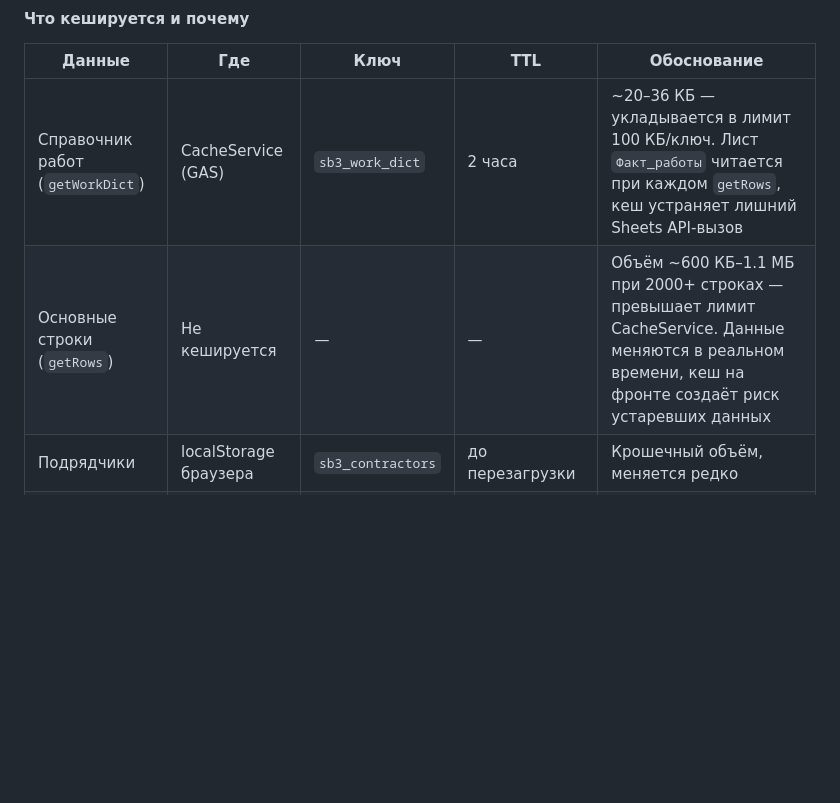
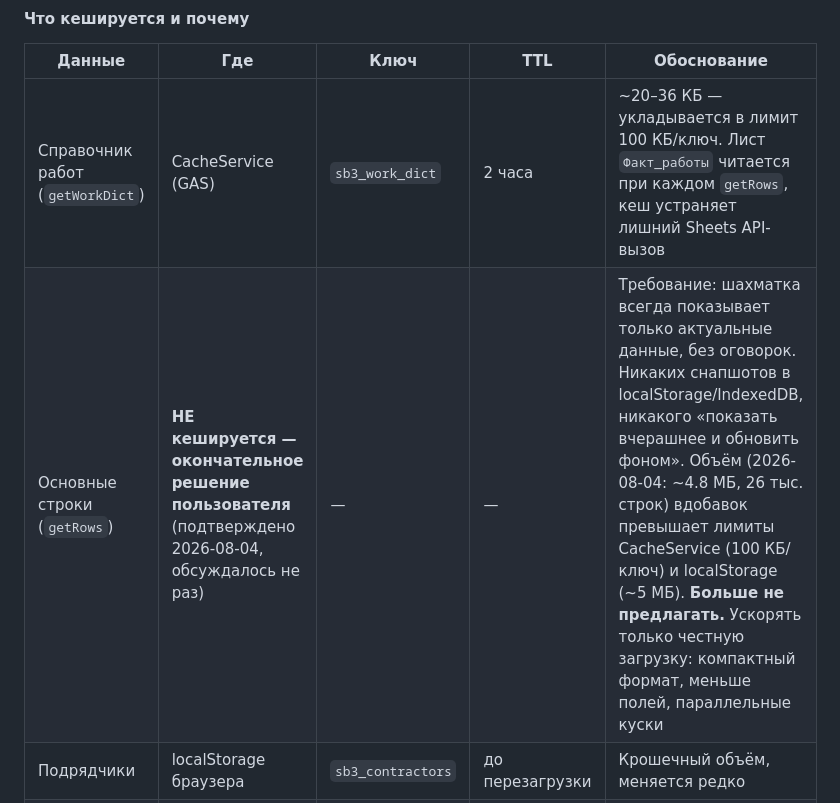
Before and after one commit to Nick3000ept/shahmatka, a Markdown page: CLAUDE.md, the part around the change. Drawn GitHub-style; blank space fills up the shorter version.

Commit message:
Зафиксировано решение: данные шахматки не кэшировать нигде, только актуальные данные

```diff
--- a/CLAUDE.md
+++ b/CLAUDE.md
@@ -185,7 +185,7 @@ clasp login   # войти под kuzkin@acons.group
 | Данные | Где | Ключ | TTL | Обоснование |
 |---|---|---|---|---|
 | Справочник работ (`getWorkDict`) | CacheService (GAS) | `sb3_work_dict` | 2 часа | ~20–36 КБ — укладывается в лимит 100 КБ/ключ. Лист `Факт_работы` читается при каждом `getRows`, кеш устраняет лишний Sheets API-вызов |
-| Основные строки (`getRows`) | Не кешируется | — | — | Объём ~600 КБ–1.1 МБ при 2000+ строках — превышает лимит CacheService. Данные меняются в реальном времени, кеш на фронте создаёт риск устаревших данных |
+| Основные строки (`getRows`) | **НЕ кешируется — окончательное решение пользователя** (подтверждено 2026-08-04, обсуждалось не раз) | — | — | Требование: шахматка всегда показывает только актуальные данные, без оговорок. Никаких снапшотов в localStorage/IndexedDB, никакого «показать вчерашнее и обновить фоном». Объём (2026-08-04: ~4.8 МБ, 26 тыс. строк) вдобавок превышает лимиты CacheService (100 КБ/ключ) и localStorage (~5 МБ). **Больше не предлагать.** Ускорять только честную загрузку: компактный формат, меньше полей, параллельные куски |
 | Подрядчики | localStorage браузера | `sb3_contractors` | до перезагрузки | Крошечный объём, меняется редко |
 | Открытые поручения | localStorage браузера | `sb3_tasks` | бессрочно, обновляется фоном | Мгновенный показ панели «Протокол»; свежий список тянется фоном при каждом открытии |
 
```
